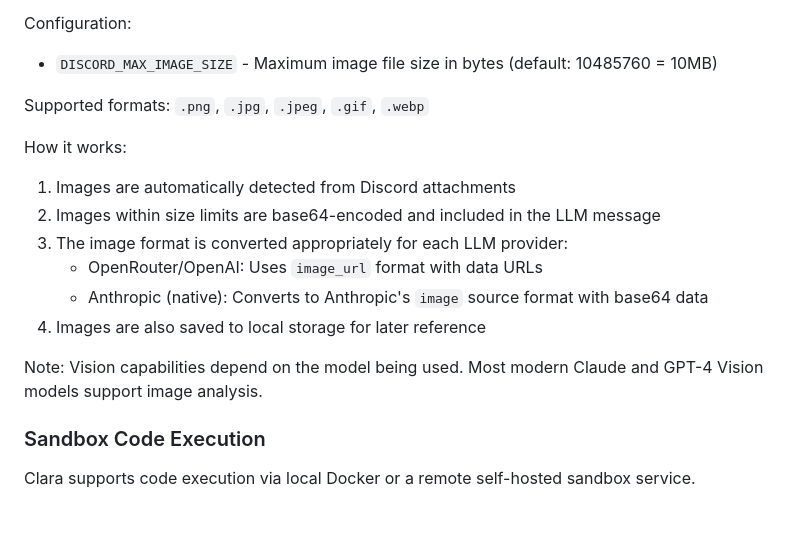
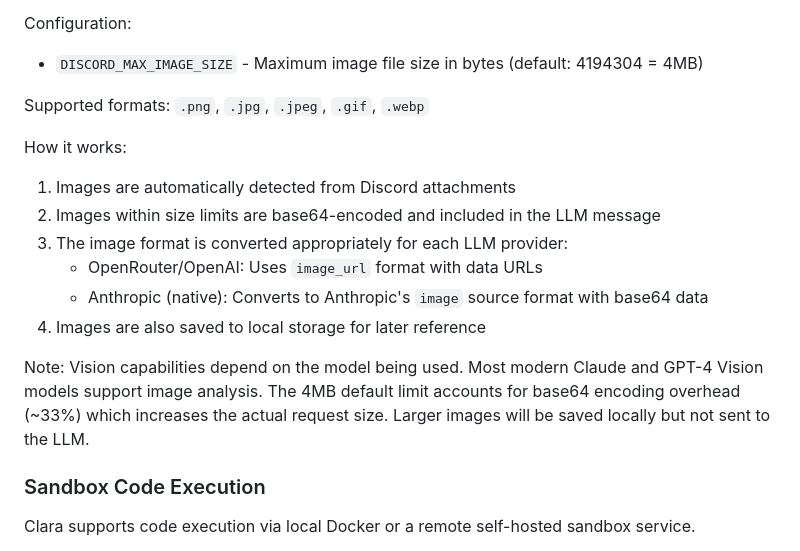
Before and after one commit to BangRocket/mypal-engine, a Markdown page: CLAUDE.md, the part around the change. Drawn GitHub-style; blank space fills up the shorter version.

Commit message:
fix: reduce default max image size to 4MB for API compatibility
The previous 10MB default was too large - base64 encoding adds ~33%
overhead, causing 413 errors on many API providers. Reduced to 4MB
which should work safely with most providers while still supporting
reasonable image sizes.

Co-Authored-By: Claude Opus 4.5 <noreply@anthropic.com>

```diff
--- a/CLAUDE.md
+++ b/CLAUDE.md
@@ -207,7 +207,7 @@ This allows Clara to keep up with fast-moving conversations without flooding the
 Clara can see and analyze images sent in Discord messages. When a user sends an image (PNG, JPG, JPEG, GIF, or WebP), Clara will process it and include it in the LLM context for vision-capable models.
 
 Configuration:
-- `DISCORD_MAX_IMAGE_SIZE` - Maximum image file size in bytes (default: 10485760 = 10MB)
+- `DISCORD_MAX_IMAGE_SIZE` - Maximum image file size in bytes (default: 4194304 = 4MB)
 
 Supported formats: `.png`, `.jpg`, `.jpeg`, `.gif`, `.webp`
 
@@ -219,7 +219,7 @@ How it works:
    - Anthropic (native): Converts to Anthropic's `image` source format with base64 data
 4. Images are also saved to local storage for later reference
 
-Note: Vision capabilities depend on the model being used. Most modern Claude and GPT-4 Vision models support image analysis.
+Note: Vision capabilities depend on the model being used. Most modern Claude and GPT-4 Vision models support image analysis. The 4MB default limit accounts for base64 encoding overhead (~33%) which increases the actual request size. Larger images will be saved locally but not sent to the LLM.
 
 ### Sandbox Code Execution
 
```
